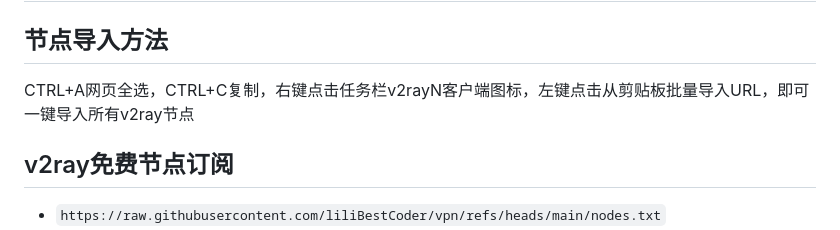
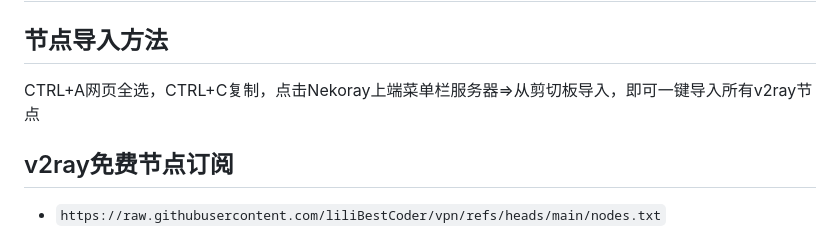
Before and after one commit to liliBestCoder/vpn, a Markdown page: README.md, the part around the change. GitHub-like rendering.

```diff
--- a/README.md
+++ b/README.md
@@ -5,7 +5,7 @@
 ## 使用教程：[点击查看](https://www.vpnpersonal.com/)
 
 ## 节点导入方法
-CTRL+A网页全选，CTRL+C复制，右键点击任务栏v2rayN客户端图标，左键点击从剪贴板批量导入URL，即可一键导入所有v2ray节点
+CTRL+A网页全选，CTRL+C复制，点击Nekoray上端菜单栏服务器=>从剪切板导入，即可一键导入所有v2ray节点
 ## v2ray免费节点订阅
 - `https://raw.githubusercontent.com/liliBestCoder/vpn/refs/heads/main/nodes.txt`
 - `https://ghfast.top/https://raw.githubusercontent.com/liliBestCoder/vpn/refs/heads/main/nodes.txt` (链接1访问不通时 备用)
```
